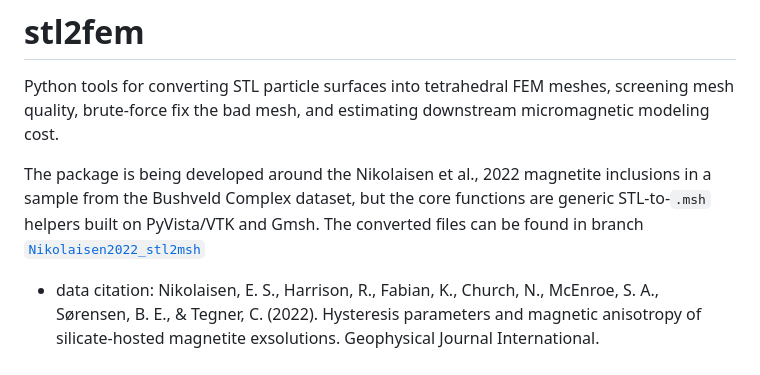
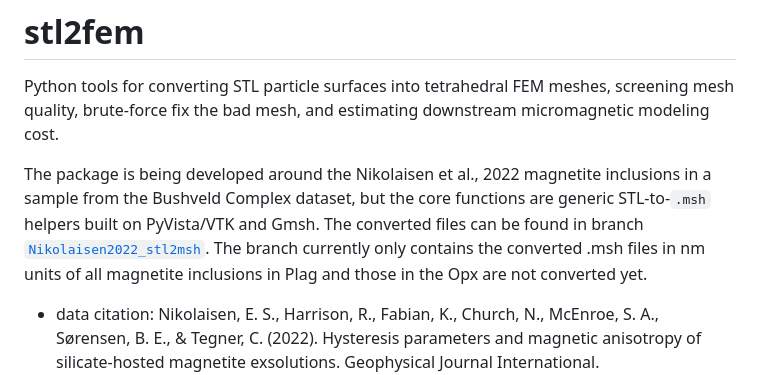
Before and after one commit to duserzym/stl2fem, a Markdown page: README.md, the part around the change. GitHub-like rendering.

```diff
--- a/README.md
+++ b/README.md
@@ -6,7 +6,8 @@ micromagnetic modeling cost.
 
 The package is being developed around the Nikolaisen et al., 2022 magnetite inclusions in a sample from the Bushveld Complex
 dataset, but the core functions are generic STL-to-`.msh` helpers built on
-PyVista/VTK and Gmsh. The converted files can be found in branch [`Nikolaisen2022_stl2msh`](https://github.com/duserzym/stl2fem/tree/Nikolaisen2022_stl2msh)
+PyVista/VTK and Gmsh. The converted files can be found in branch [`Nikolaisen2022_stl2msh`](https://github.com/duserzym/stl2fem/tree/Nikolaisen2022_stl2msh).
+The branch currently only contains the converted .msh files in nm units of all magnetite inclusions in Plag and those in the Opx are not converted yet.
 
 - data citation: Nikolaisen, E. S., Harrison, R., Fabian, K., Church, N., McEnroe, S. A., Sørensen, B. E., & Tegner, C. (2022). Hysteresis parameters and magnetic anisotropy of silicate-hosted magnetite exsolutions. Geophysical Journal International. https://doi.org/10.1093/gji/ggac007
 
```
